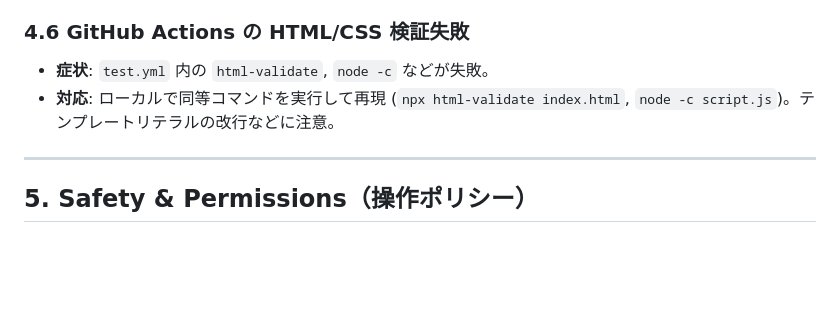
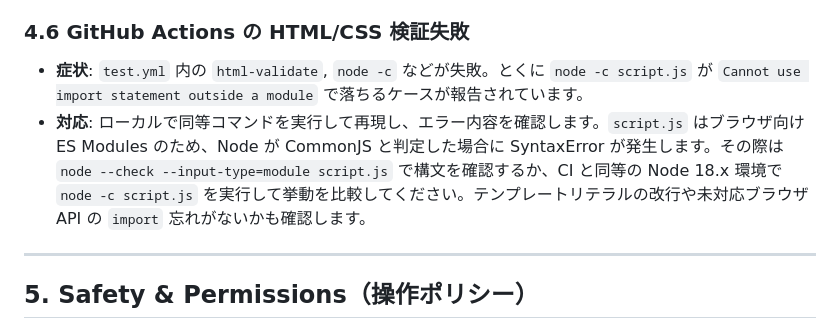
Before and after one commit to knishioka/english-note-maker, a Markdown page: AGENTS.md, the part around the change. GitHub-like rendering; blank space fills up the shorter version.

Commit message:
docs: add/update AGENTS.md with build/test/lint recipes

```diff
--- a/AGENTS.md
+++ b/AGENTS.md
@@ -146,8 +146,8 @@ npm run dev
 
 ### 4.6 GitHub Actions の HTML/CSS 検証失敗
 
-- **症状**: `test.yml` 内の `html-validate`, `node -c` などが失敗。
-- **対応**: ローカルで同等コマンドを実行して再現 (`npx html-validate index.html`, `node -c script.js`)。テンプレートリテラルの改行などに注意。
+- **症状**: `test.yml` 内の `html-validate`, `node -c` などが失敗。とくに `node -c script.js` が `Cannot use import statement outside a module` で落ちるケースが報告されています。
+- **対応**: ローカルで同等コマンドを実行して再現し、エラー内容を確認します。`script.js` はブラウザ向け ES Modules のため、Node が CommonJS と判定した場合に SyntaxError が発生します。その際は `node --check --input-type=module script.js` で構文を確認するか、CI と同等の Node 18.x 環境で `node -c script.js` を実行して挙動を比較してください。テンプレートリテラルの改行や未対応ブラウザ API の `import` 忘れがないかも確認します。
 
 ---
 
```
